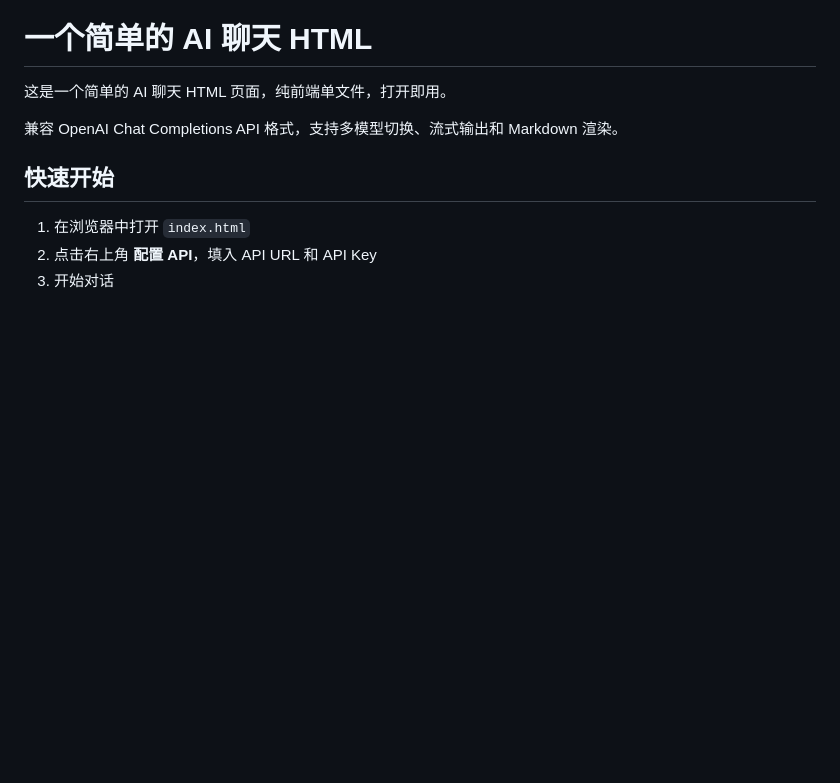
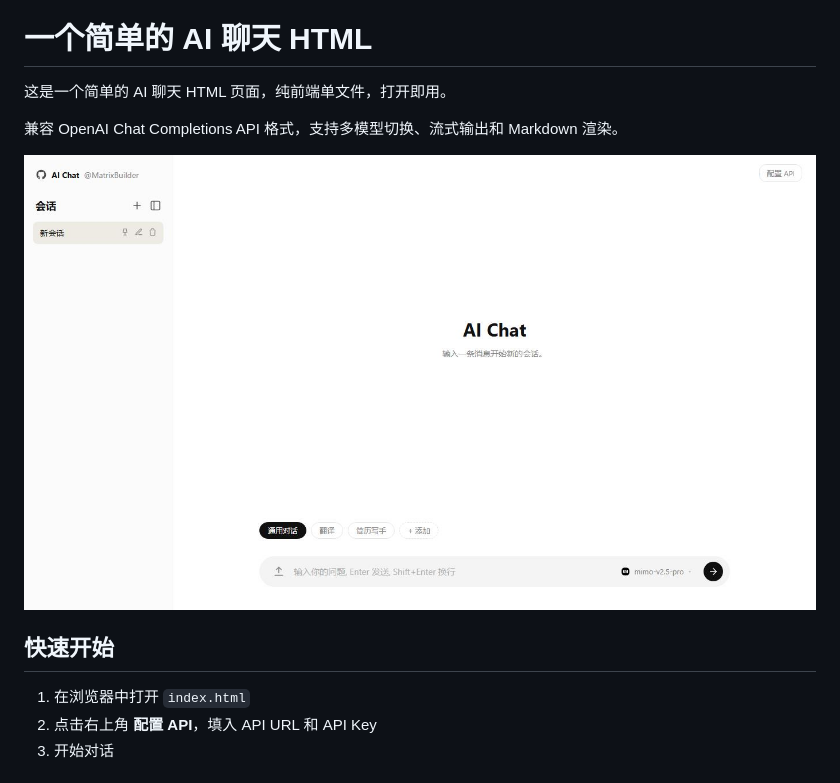
Before and after one commit to IIIStudio/AIChat, a Markdown page: README.md, the part around the change. Rendered like a GitHub page; pictures changed too: image/2.jpg (added); blank space fills up the shorter version.

Commit message:
docs: 添加项目展示图片

```diff
--- a/README.md
+++ b/README.md
@@ -3,6 +3,8 @@
 这是一个简单的 AI 聊天 HTML 页面，纯前端单文件，打开即用。
 
 兼容 OpenAI Chat Completions API 格式，支持多模型切换、流式输出和 Markdown 渲染。
+
+![](image/2.jpg)
 
 ## 快速开始
 
```
